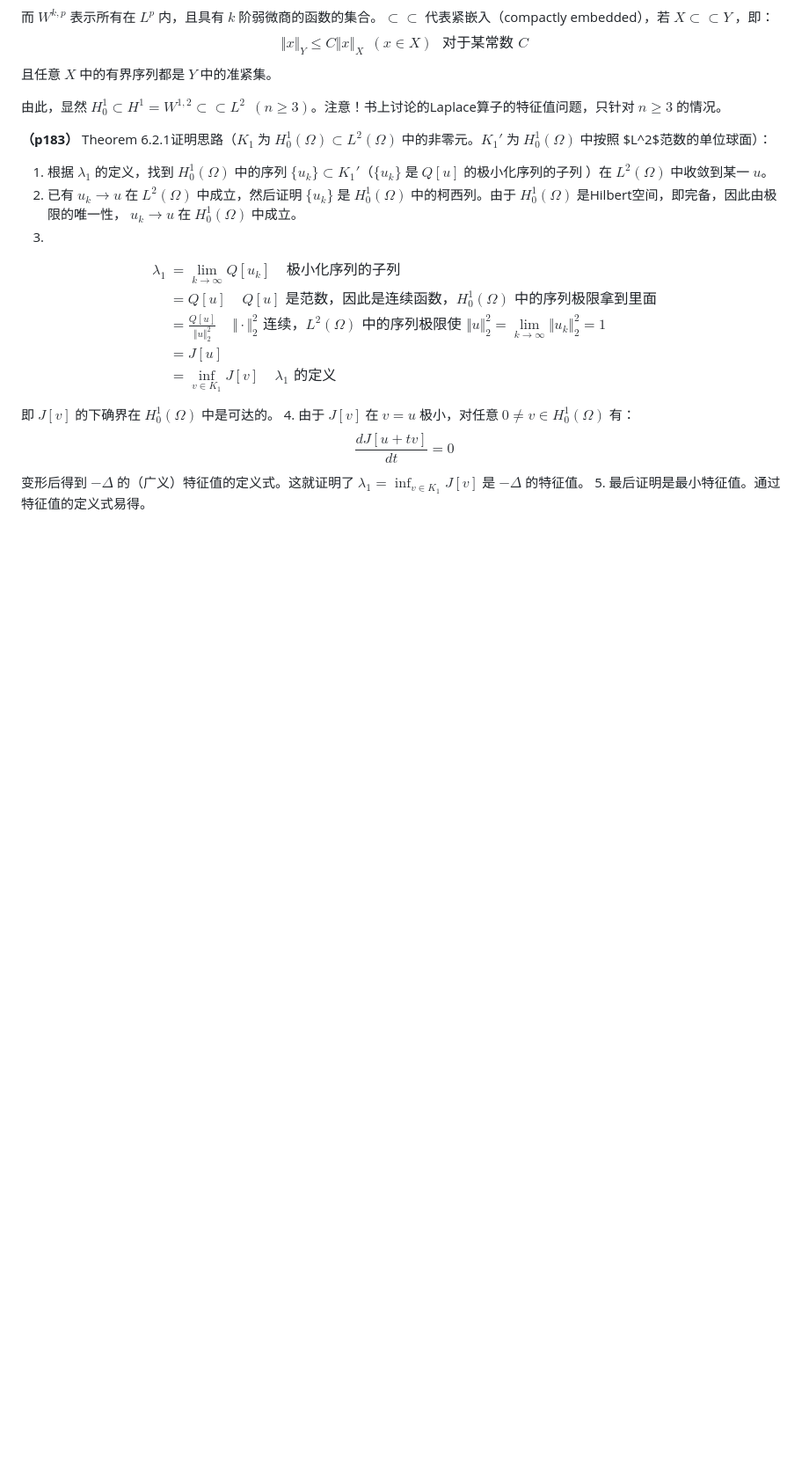
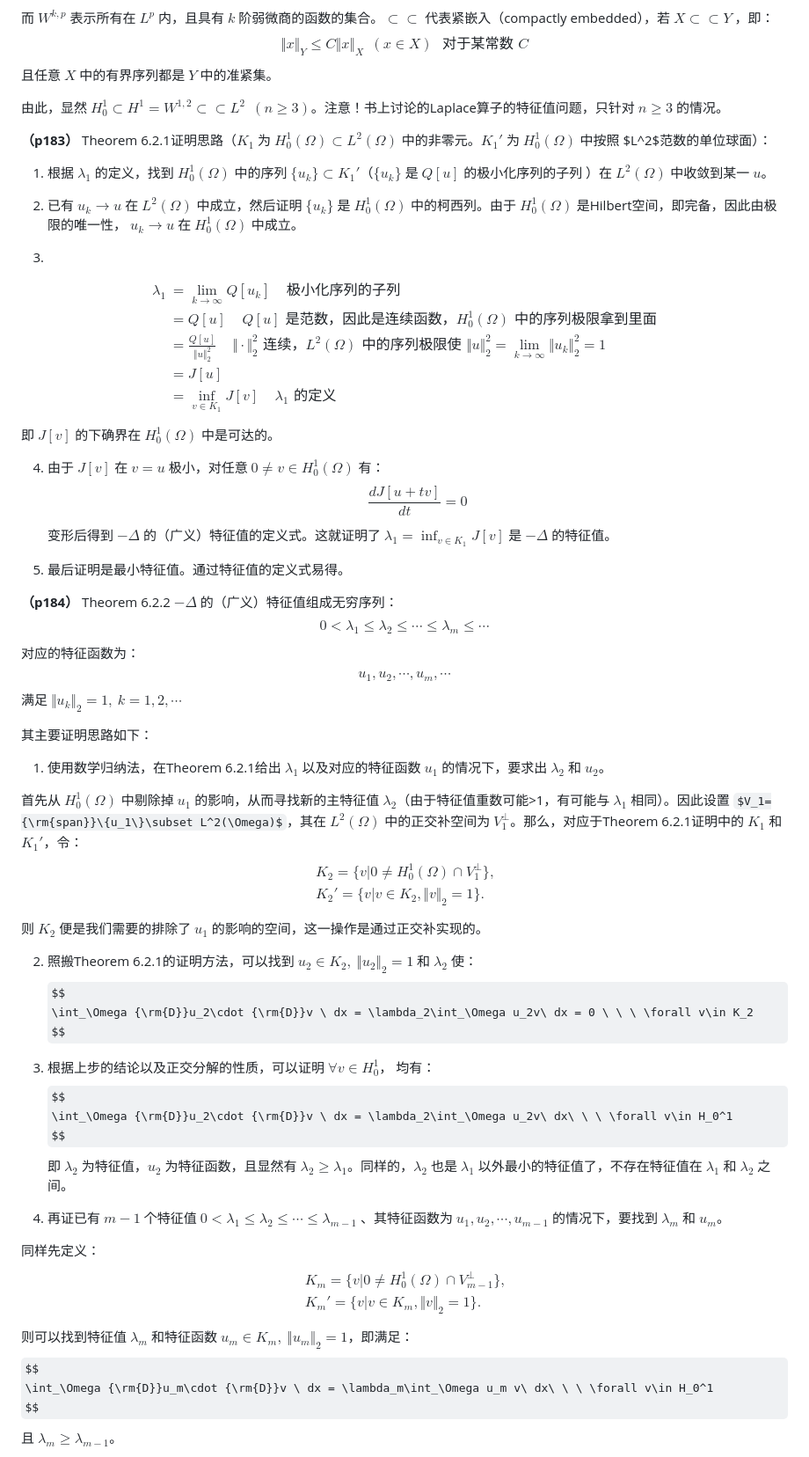
Before and after one commit to ZYH-QAQ/Personal-Math-Notes, a Markdown page: 偏微分方程-陈祖墀/chapter_6.md, the part around the change printed below. Shown: that part at 88% size. Drawn GitHub-style; some formulas as TeX source; blank space fills up the shorter version.

Commit message:
2024/01/17 02:37

```diff
--- a/偏微分方程-陈祖墀/chapter_6.md
+++ b/偏微分方程-陈祖墀/chapter_6.md
@@ -38,7 +38,9 @@ $$
 
 **（p183）** Theorem 6.2.1证明思路（$K_1$ 为 $H^1_0(\Omega)\subset L^2(\Omega)$ 中的非零元。$K_1'$ 为 $H^1_0(\Omega)$ 中按照 $L^2$范数的单位球面）：
 1. 根据 $\lambda_1$ 的定义，找到 $H^1_0(\Omega)$ 中的序列 $\{u_k\}\subset K_1'$（$\{u_k\}$ 是 $Q[u]$ 的极小化序列的子列 ）在 $L^2(\Omega)$ 中收敛到某一 $u$。
+
 2. 已有 $u_k\to u$ 在 $L^2(\Omega)$ 中成立，然后证明 $\{u_k\}$ 是 $H^1_0(\Omega)$ 中的柯西列。由于 $H^1_0(\Omega)$ 是Hilbert空间，即完备，因此由极限的唯一性， $u_k\to u$ 在 $H^1_0(\Omega)$ 中成立。
+
 3.
 $$
 \begin{aligned}
@@ -50,9 +52,60 @@ $$
 \end{aligned}
 $$
 即 $J[v]$ 的下确界在 $H^1_0(\Omega)$ 中是可达的。
+
 4. 由于 $J[v]$ 在 $v=u$ 极小，对任意 $0\neq v\in H_0^1(\Omega)$ 有：
 $$
 \frac{dJ[u+tv]}{dt}=0
 $$
 变形后得到 $-\Delta$ 的（广义）特征值的定义式。这就证明了 $\lambda_1=\inf_{v\in{K_1}}J[v]$ 是 $-\Delta$ 的特征值。
+
 5. 最后证明是最小特征值。通过特征值的定义式易得。
+
+**（p184）** Theorem 6.2.2 $-\Delta$ 的（广义）特征值组成无穷序列：
+$$
+0<\lambda_1\leq \lambda_2\leq \cdots \leq \lambda_m\leq \cdots
+$$
+对应的特征函数为：
+$$
+u_1,u_2,\cdots,u_m,\cdots
+$$
+满足 $\Vert u_k\Vert_2=1,\ k=1,2,\cdots$
+
+其主要证明思路如下：
+
+1. 使用数学归纳法，在Theorem 6.2.1给出 $\lambda_1$ 以及对应的特征函数 $u_1$ 的情况下，要求出 $\lambda_2$ 和 $u_2$。
+
+首先从 $H^1_0(\Omega)$ 中剔除掉 $u_1$ 的影响，从而寻找新的主特征值 $\lambda_2$（由于特征值重数可能>1，有可能与 $\lambda_1$ 相同）。因此设置 $V_1={\rm{span}}\{u_1\}\subset L^2(\Omega)$，其在 $L^2(\Omega)$ 中的正交补空间为 $V_1^\bot$。那么，对应于Theorem 6.2.1证明中的 $K_1$ 和 $K_1'$，令：
+$$
+\begin{aligned}
+&K_2=\{v\vert 0\neq H_0^1(\Omega)\cap V_1^\bot\},\\
+&K_2'=\{v\vert v\in K_2, \Vert v\Vert_2=1\}.
+\end{aligned}
+$$
+则 $K_2$ 便是我们需要的排除了 $u_1$ 的影响的空间，这一操作是通过正交补实现的。
+
+2. 照搬Theorem 6.2.1的证明方法，可以找到 $u_2\in K_2,\ \Vert u_2\Vert_2=1$ 和 $\lambda_2$ 使：
+$$
+\int_\Omega {\rm{D}}u_2\cdot {\rm{D}}v \ dx = \lambda_2\int_\Omega u_2v\ dx = 0 \ \ \ \forall v\in K_2
+$$
+3. 根据上步的结论以及正交分解的性质，可以证明 $\forall v\in H_0^1$， 均有：
+$$
+\int_\Omega {\rm{D}}u_2\cdot {\rm{D}}v \ dx = \lambda_2\int_\Omega u_2v\ dx\ \ \ \forall v\in H_0^1
+$$
+即 $\lambda_2$ 为特征值，$u_2$ 为特征函数，且显然有 $\lambda_2\geq\lambda_1$。同样的，$\lambda_2$ 也是 $\lambda_1$ 以外最小的特征值了，不存在特征值在 $\lambda_1$ 和 $\lambda_2$ 之间。
+
+4. 再证已有 $m-1$ 个特征值 $0<\lambda_1\leq \lambda_2\leq \cdots \leq \lambda_{m-1}$ 、其特征函数为 $u_1,u_2,\cdots,u_{m-1}$ 的情况下，要找到 $\lambda_m$ 和 $u_m$。
+
+同样先定义：
+$$
+\begin{aligned}
+&K_m=\{v\vert 0\neq H_0^1(\Omega)\cap V_{m-1}^\bot\},\\
+&K_m'=\{v\vert v\in K_m, \Vert v\Vert_2=1\}.
+\end{aligned}
+$$
+则可以找到特征值 $\lambda_m$ 和特征函数 $u_m\in K_m,\ \Vert u_m\Vert_2=1$，即满足：
+$$
+\int_\Omega {\rm{D}}u_m\cdot {\rm{D}}v \ dx = \lambda_m\int_\Omega u_m v\ dx\ \ \ \forall v\in H_0^1
+$$
+且 $\lambda_m\geq \lambda_{m-1}$。
+
```
Also changed, not shown: other parts of 偏微分方程-陈祖墀/chapter_6.md (+21 -0 lines).
